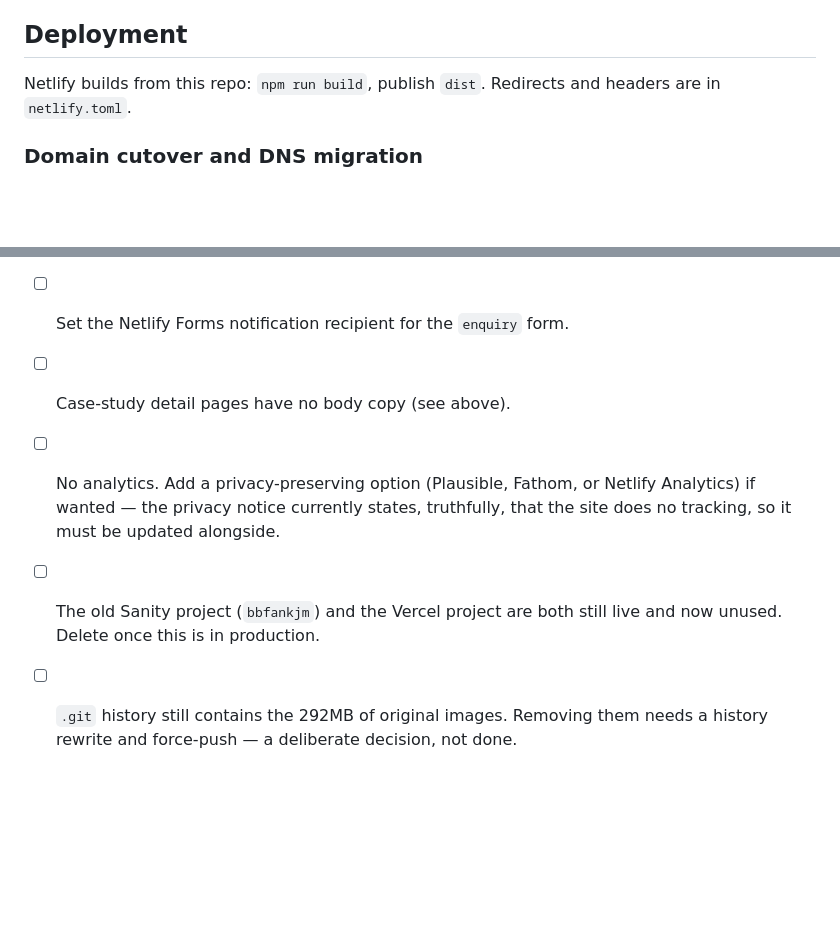
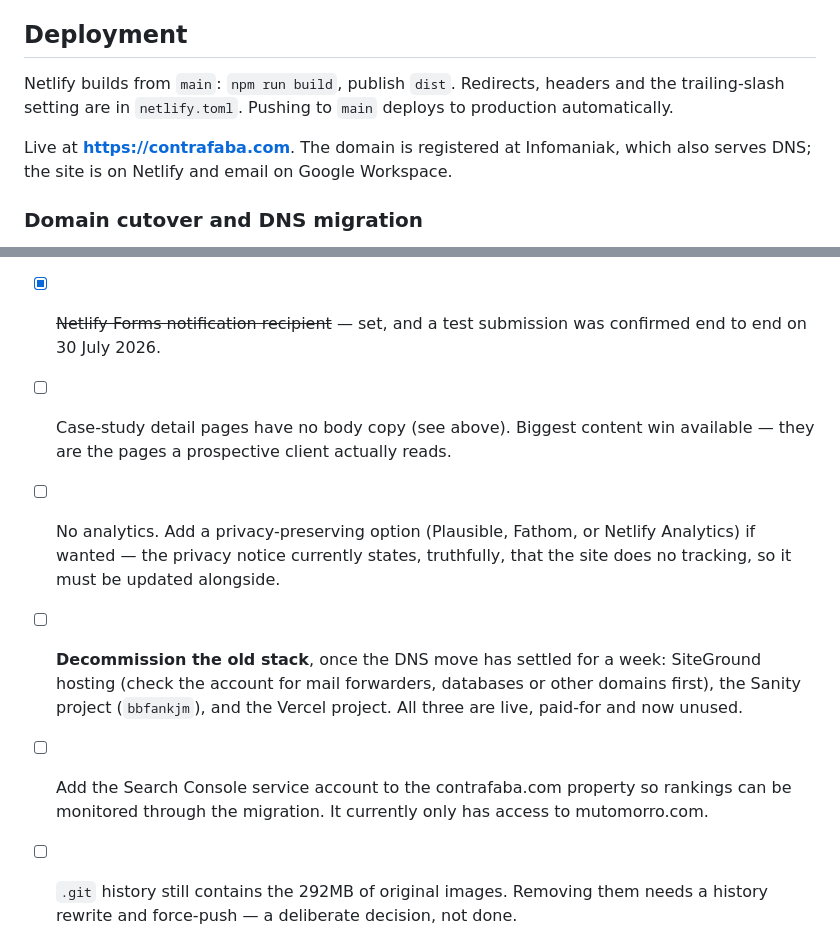
Before and after one commit to mutomorro/contra-faba, a Markdown page: README.md, 2 parts joined by grey strips. Drawn GitHub-style; blank space fills up the shorter version.

Commit message:
Update README for production on main
The migration is complete: contrafaba.com serves the Astro site from Netlify,
DNS is delegated to Infomaniak, email remains on Google Workspace.

Marks the Forms recipient and the legal-page review as done, and replaces the
vague "delete the old projects" line with a concrete decommissioning list —
SiteGround, Sanity and Vercel are all still live and billing.

Co-Authored-By: Claude Opus 5 <noreply@anthropic.com>

```diff
--- a/README.md
+++ b/README.md
@@ -111,8 +111,12 @@ projects on the single `/our-work/` page, which still carries their full content
 
 ## Deployment
 
-Netlify builds from this repo: `npm run build`, publish `dist`. Redirects and
-headers are in `netlify.toml`.
+Netlify builds from `main`: `npm run build`, publish `dist`. Redirects, headers
+and the trailing-slash setting are in `netlify.toml`. Pushing to `main` deploys
+to production automatically.
+
+Live at **https://contrafaba.com**. The domain is registered at Infomaniak, which
+also serves DNS; the site is on Netlify and email on Google Workspace.
 
 ### Domain cutover and DNS migration
 
@@ -153,12 +157,19 @@ silently rather than causing a visible outage.
       `hello@contrafaba.com`, which appears nowhere on the WordPress site and
       could not be verified, so it was left out. Add a real one to
       `src/lib/site.ts` if one exists.
-- [ ] Set the Netlify Forms notification recipient for the `enquiry` form.
-- [ ] Case-study detail pages have no body copy (see above).
+- [x] ~~Netlify Forms notification recipient~~ — set, and a test submission was
+      confirmed end to end on 30 July 2026.
+- [ ] Case-study detail pages have no body copy (see above). Biggest content win
+      available — they are the pages a prospective client actually reads.
 - [ ] No analytics. Add a privacy-preserving option (Plausible, Fathom, or
       Netlify Analytics) if wanted — the privacy notice currently states, truthfully,
       that the site does no tracking, so it must be updated alongside.
-- [ ] The old Sanity project (`bbfankjm`) and the Vercel project are both still
-      live and now unused. Delete once this is in production.
+- [ ] **Decommission the old stack**, once the DNS move has settled for a week:
+      SiteGround hosting (check the account for mail forwarders, databases or
+      other domains first), the Sanity project (`bbfankjm`), and the Vercel
+      project. All three are live, paid-for and now unused.
+- [ ] Add the Search Console service account to the contrafaba.com property so
+      rankings can be monitored through the migration. It currently only has
+      access to mutomorro.com.
 - [ ] `.git` history still contains the 292MB of original images. Removing them
       needs a history rewrite and force-push — a deliberate decision, not done.
```
